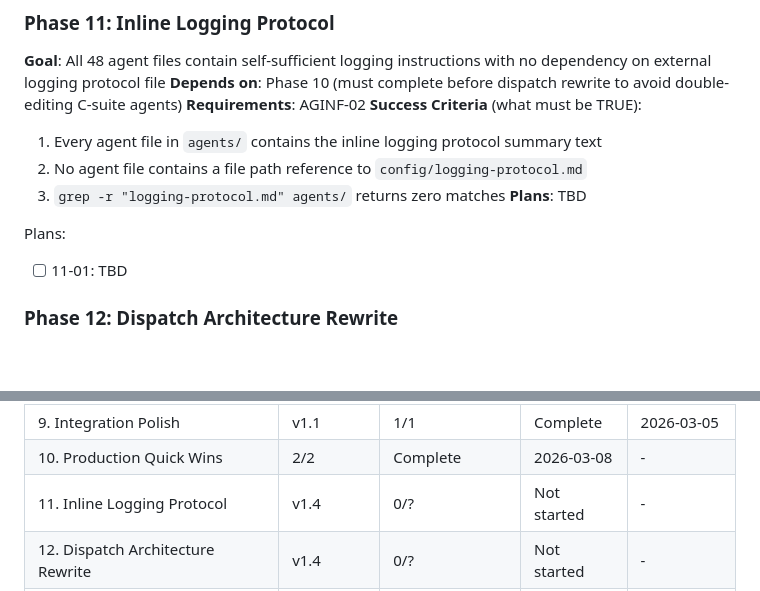
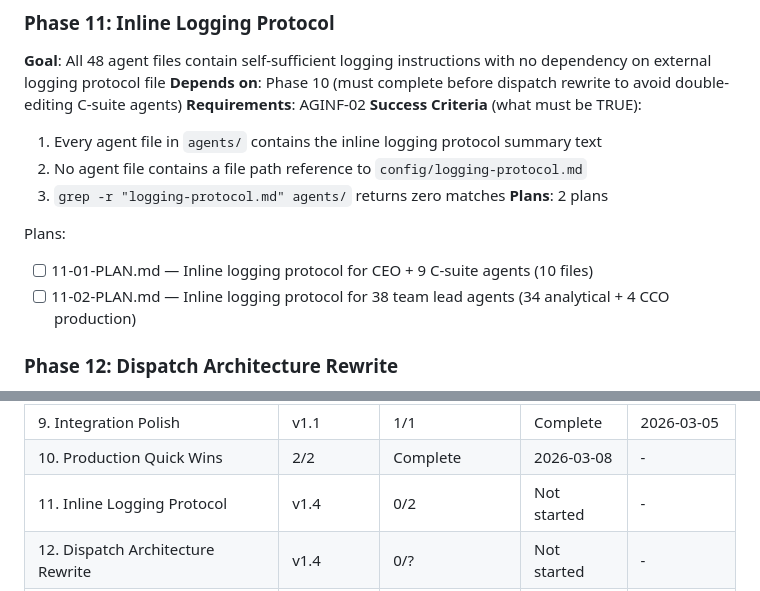
Before and after one commit to apatheticus/corporate-decision-panel, a Markdown page: .planning/ROADMAP.md, 2 parts joined by grey strips. Drawn GitHub-style; blank space fills up the shorter version.

Commit message:
docs(11): create phase plan for inline logging protocol

```diff
--- a/.planning/ROADMAP.md
+++ b/.planning/ROADMAP.md
@@ -63,10 +63,11 @@ Plans:
   1. Every agent file in `agents/` contains the inline logging protocol summary text
   2. No agent file contains a file path reference to `config/logging-protocol.md`
   3. `grep -r "logging-protocol.md" agents/` returns zero matches
-**Plans**: TBD
+**Plans**: 2 plans
 
 Plans:
-- [ ] 11-01: TBD
+- [ ] 11-01-PLAN.md — Inline logging protocol for CEO + 9 C-suite agents (10 files)
+- [ ] 11-02-PLAN.md — Inline logging protocol for 38 team lead agents (34 analytical + 4 CCO production)
 
 ### Phase 12: Dispatch Architecture Rewrite
 **Goal**: CEO creates all division teams and dispatches all agents (C-suite and team leads); C-suite agents communicate sub-questions via files; CCO production pipeline runs under CEO wave management
@@ -117,6 +118,6 @@ Phases execute in numeric order: 10 -> 11 -> 12 -> 13
 | 8. Test Scenarios | v1.1 | 2/2 | Complete | 2026-03-05 |
 | 9. Integration Polish | v1.1 | 1/1 | Complete | 2026-03-05 |
 | 10. Production Quick Wins | 2/2 | Complete    | 2026-03-08 | - |
-| 11. Inline Logging Protocol | v1.4 | 0/? | Not started | - |
+| 11. Inline Logging Protocol | v1.4 | 0/2 | Not started | - |
 | 12. Dispatch Architecture Rewrite | v1.4 | 0/? | Not started | - |
 | 13. Documentation | v1.4 | 0/? | Not started | - |
```
Also changed, not shown: 2 other files.
